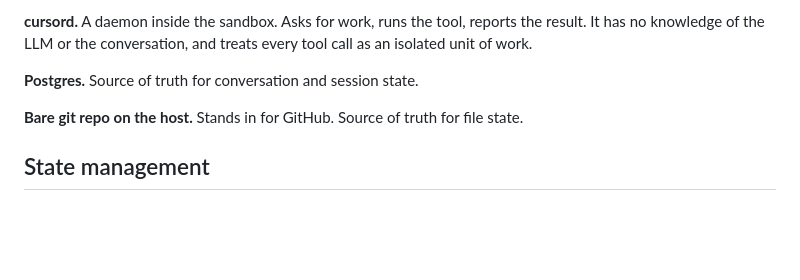
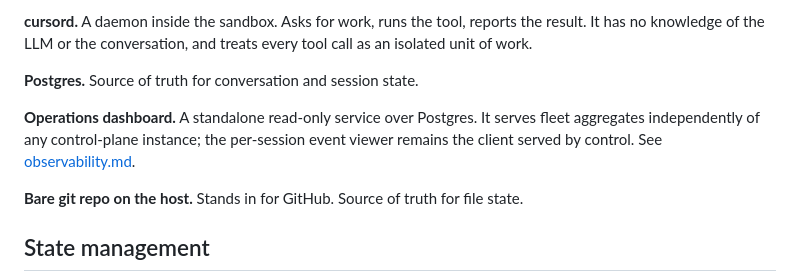
Before and after one commit to kochhar/cloud-agent, a Markdown page: docs/agent-architecture.md, the part around the change. Rendered like a GitHub page; blank space fills up the shorter version.

```diff
--- a/docs/agent-architecture.md
+++ b/docs/agent-architecture.md
@@ -39,6 +39,11 @@ Key non-functional requirements
 **cursord.** A daemon inside the sandbox. Asks for work, runs the tool, reports the result. It has no knowledge of the LLM or the conversation, and treats every tool call as an isolated unit of work.
 
 **Postgres.** Source of truth for conversation and session state.
+
+**Operations dashboard.** A standalone read-only service over Postgres. It
+serves fleet aggregates independently of any control-plane instance; the
+per-session event viewer remains the client served by control. See
+[observability.md](observability.md).
 
 **Bare git repo on the host.** Stands in for GitHub. Source of truth for file state.
 
```
